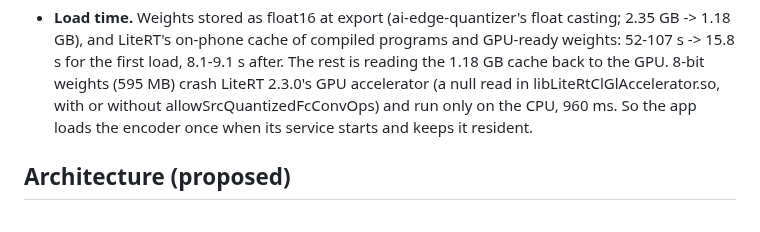
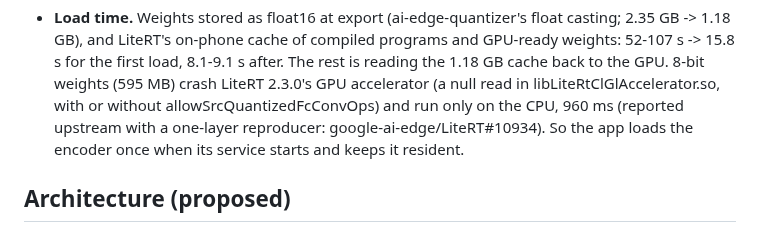
Before and after one commit to ductai199x/utter, a Markdown page: docs/plan-android.md, the part around the change. Drawn GitHub-style.

Commit message:
Android plan: the GPU's 8-bit weight failure reported upstream
Co-Authored-By: Claude Opus 5.5 <noreply@anthropic.com>

```diff
--- a/docs/plan-android.md
+++ b/docs/plan-android.md
@@ -171,7 +171,8 @@ backend is Apache-licensed.
   -> 15.8 s for the first load, 8.1-9.1 s after. The rest is reading the 1.18 GB cache back to
   the GPU. 8-bit weights (595 MB) crash LiteRT 2.3.0's GPU accelerator (a null read in
   libLiteRtClGlAccelerator.so, with or without allowSrcQuantizedFcConvOps) and run only on the
-  CPU, 960 ms. So the app loads the encoder once when its service starts and keeps it resident.
+  CPU, 960 ms (reported upstream with a one-layer reproducer: google-ai-edge/LiteRT#10934). So
+  the app loads the encoder once when its service starts and keeps it resident.
 
 ## Architecture (proposed)
 
```
